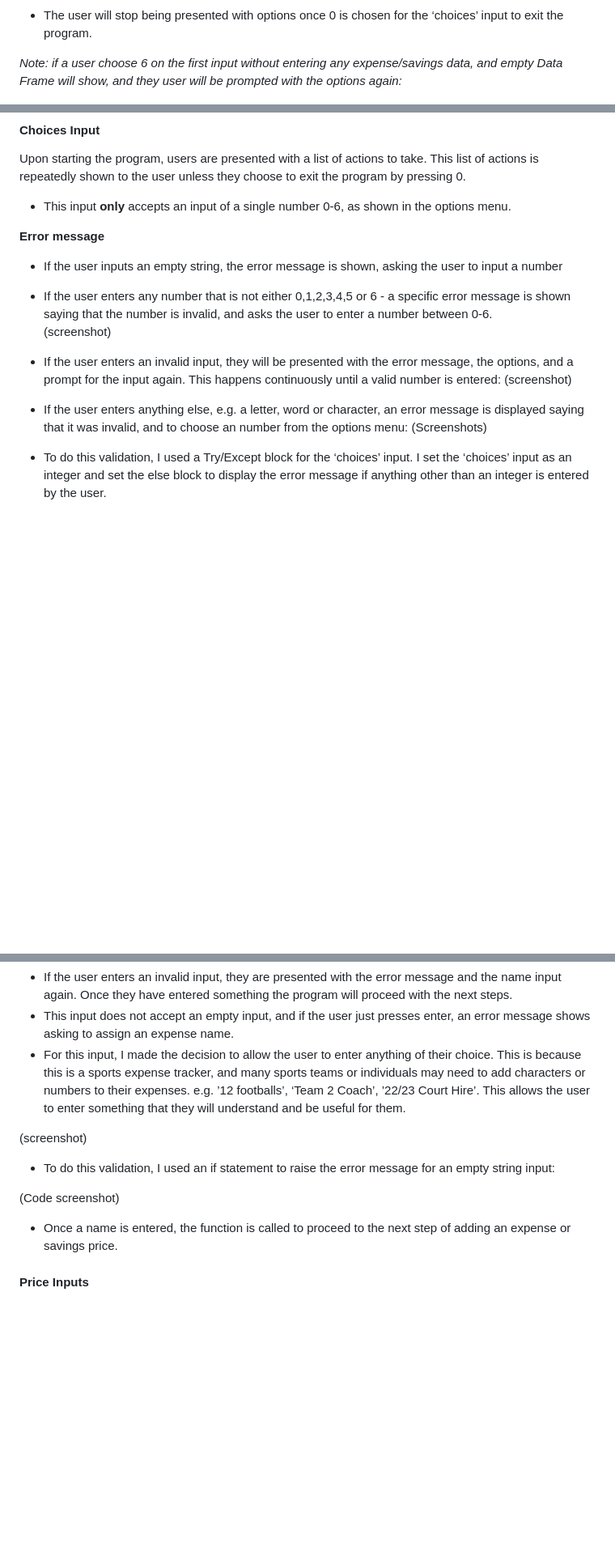
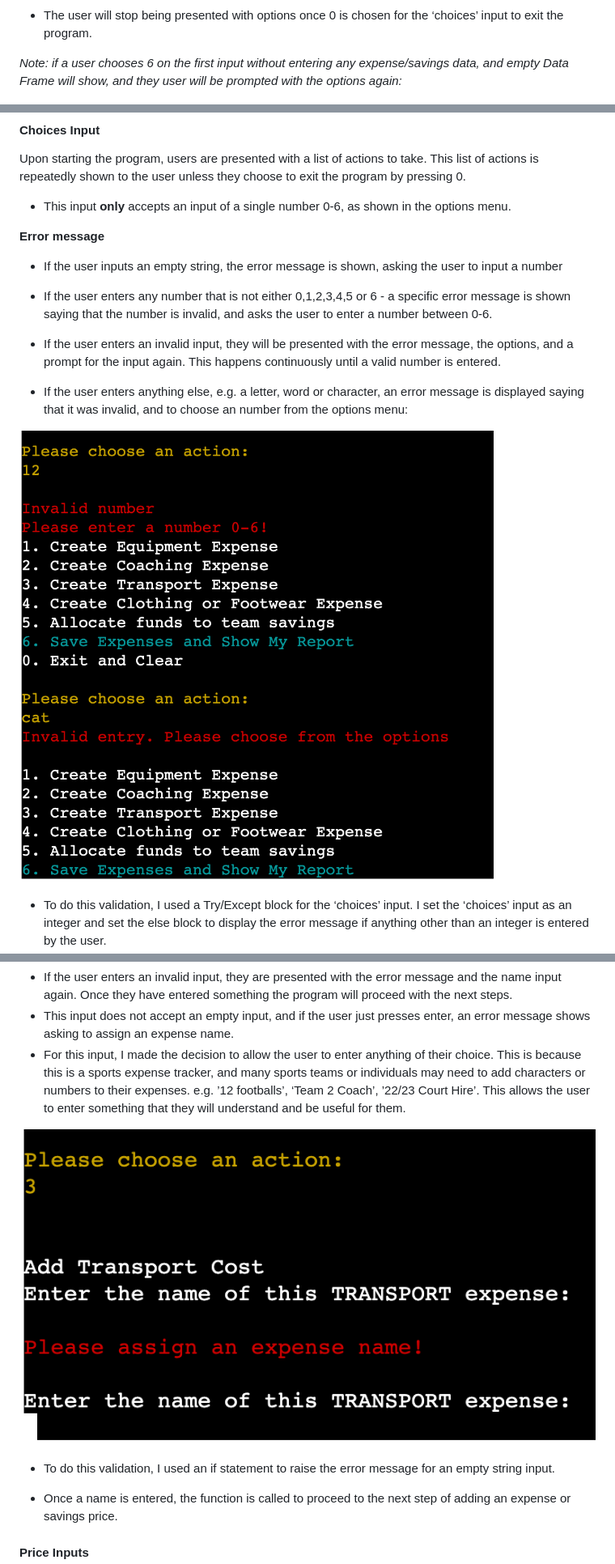
Before and after one commit to georgiagrayland/sports-expense-tracker, a Markdown page: README.md, 3 parts joined by grey strips. Shown: that part at 81% size. Rendered like a GitHub page; pictures changed too: images/invalid-choice.png (added), images/invalid-name.png (added); blank space fills up the shorter version.

Commit message:
add validation screenshots to readme

```diff
--- a/README.md
+++ b/README.md
@@ -115,7 +115,7 @@ The features included in this program are listed in the main menu when it is run
 
 - The user will stop being presented with options once 0 is chosen for the ‘choices’ input to exit the program.
 
-*Note: if a user choose 6 on the first input without entering any expense/savings data, and empty Data Frame will show, and they user will be prompted with the options again:*
+*Note: if a user chooses 6 on the first input without entering any expense/savings data, and empty Data Frame will show, and they user will be prompted with the options again:*
 
 ![No Data Added Report](images/no-data.png)
 
@@ -188,14 +188,11 @@ Upon starting the program, users are presented with a list of actions to take. T
 **Error message**
 - If the user inputs an empty string, the error message is shown, asking the user to input a number
 - If the user enters any number that is not either 0,1,2,3,4,5 or 6 - a specific error message is shown saying that the number is invalid, and asks the user to enter a number between 0-6.
-(screenshot)
 
- - If the user enters an invalid input, they will be presented with the error message, the options, and a prompt for the input again. This happens continuously until a valid number is entered:
- (screenshot)
+ - If the user enters an invalid input, they will be presented with the error message, the options, and a prompt for the input again. This happens continuously until a valid number is entered.
+ - If the user enters anything else, e.g. a letter, word or character, an error message is displayed saying that it was invalid, and to choose an number from the options menu:
 
-
-- If the user enters anything else, e.g. a letter, word or character, an error message is displayed saying that it was invalid, and to choose an number from the options menu:
-(Screenshots)
+![Invalid entry](images/invalid-choice.png)
 
 - To do this validation, I used a Try/Except block for the ‘choices’ input. I set the ‘choices’ input as an integer and set the else block to display the error message if anything other than an integer is entered by the user.
     - The 'Else' statement checks if an integer entered is between 0-6. If not, it rasies an error message to the user.
@@ -211,11 +208,9 @@ Upon starting the program, users are presented with a list of actions to take. T
 - This input does not accept an empty input, and if the user just presses enter, an error message shows asking to assign an expense name.
 - For this input, I made the decision to allow the user to enter anything of their choice. This is because this is a sports expense tracker, and many sports teams or individuals may need to add characters or numbers to their expenses. e.g. ’12 footballs’, ‘Team 2 Coach’, ’22/23 Court Hire’. This allows the user to enter something that they will understand and be useful for them.
 
-(screenshot)
+![Invalid Name](images/invalid-name.png)
 
-- To do this validation, I used an if statement to raise the error message for an empty string input:
-
-(Code screenshot)
+- To do this validation, I used an if statement to raise the error message for an empty string input.
 
 - Once a name is entered, the function is called to proceed to the next step of adding an expense or savings price.
 
```
Also changed, not shown: other parts of README.md (+2 -6 lines), images/exit-message.png (added), 1 other file.
